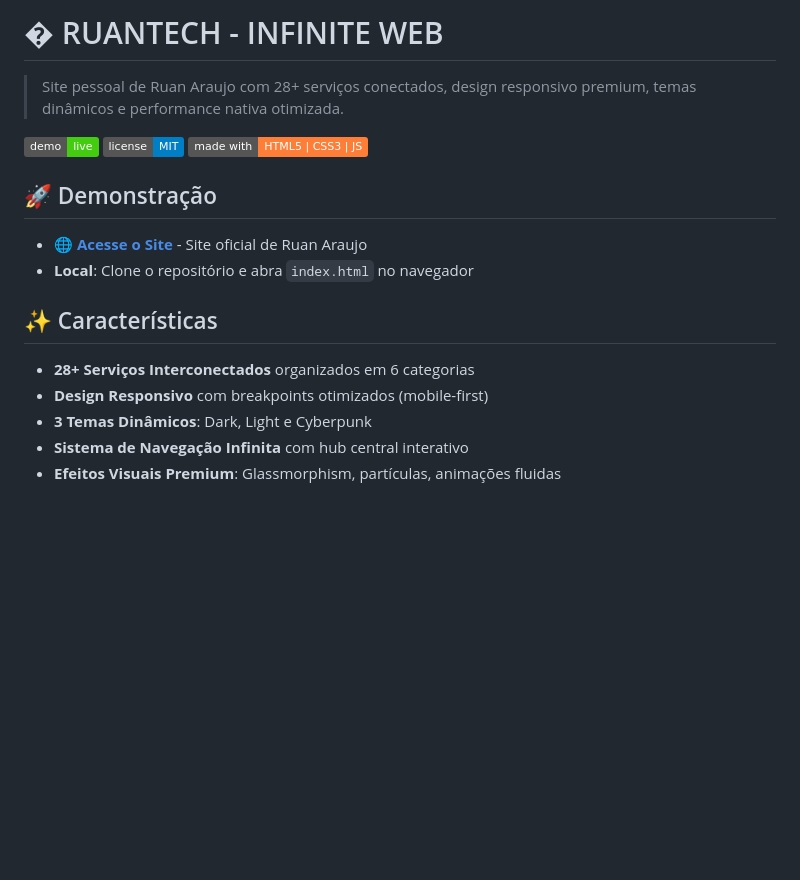
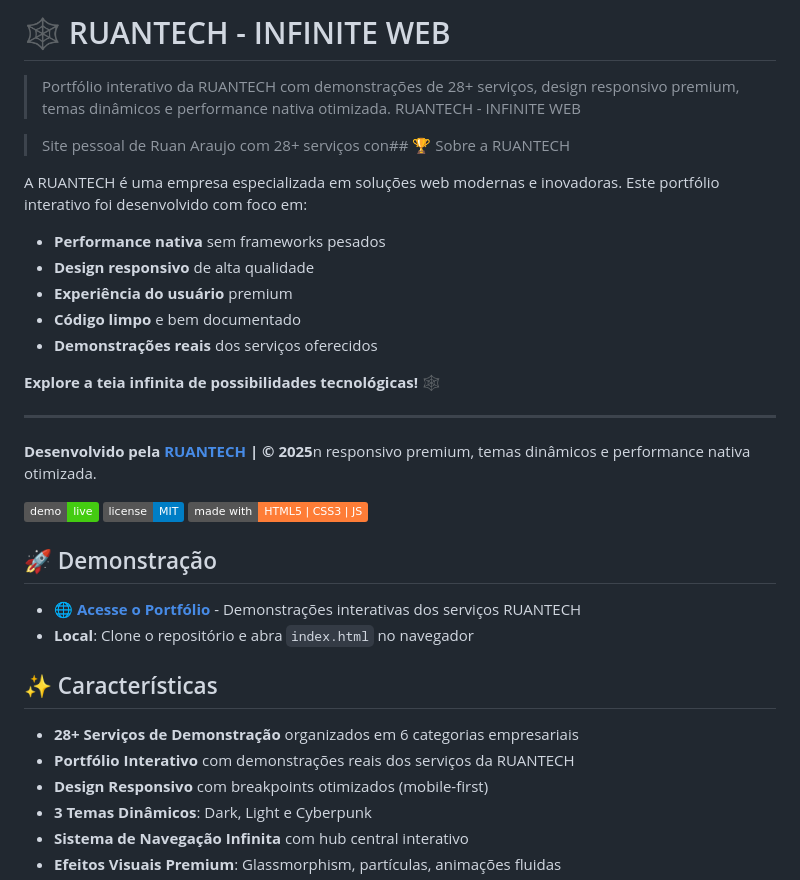
Before and after one commit to ruan1araujo/RUANTECH, a Markdown page: README.md, the part around the change printed below. GitHub-like rendering; badges without logos; blank space fills up the shorter version.

Commit message:
docs: ajustar README para portfólio corporativo da RUANTECH - empresa de demonstrações de serviços

```diff
--- a/README.md
+++ b/README.md
@@ -1,6 +1,22 @@
-# �️ RUANTECH - INFINITE WEB
+# 🕸️ RUANTECH - INFINITE WEB
 
-> Site pessoal de Ruan Araujo com 28+ serviços conectados, design responsivo premium, temas dinâmicos e performance nativa otimizada.
+> Portfólio interativo da RUANTECH com demonstrações de 28+ serviços, design responsivo premium, temas dinâmicos e performance nativa otimizada.️ RUANTECH - INFINITE WEB
+
+> Site pessoal de Ruan Araujo com 28+ serviços con## 🏆 Sobre a RUANTECH
+
+A RUANTECH é uma empresa especializada em soluções web modernas e inovadoras. Este portfólio interativo foi desenvolvido com foco em:
+
+- **Performance nativa** sem frameworks pesados
+- **Design responsivo** de alta qualidade
+- **Experiência do usuário** premium
+- **Código limpo** e bem documentado
+- **Demonstrações reais** dos serviços oferecidos
+
+**Explore a teia infinita de possibilidades tecnológicas! 🕸️**
+
+---
+
+**Desenvolvido pela [RUANTECH](https://github.com/ruan1araujo) | © 2025**n responsivo premium, temas dinâmicos e performance nativa otimizada.
 
 [![Live Demo](https://img.shields.io/badge/demo-live-brightgreen)](https://ruan1araujo.github.io/RUANTECH/)
 [![License](https://img.shields.io/badge/license-MIT-blue.svg)](LICENSE)
@@ -8,12 +24,13 @@
 
 ## 🚀 Demonstração
 
-- **[🌐 Acesse o Site](https://ruan1araujo.github.io/RUANTECH/)** - Site oficial de Ruan Araujo
+- **[🌐 Acesse o Portfólio](https://ruan1araujo.github.io/RUANTECH/)** - Demonstrações interativas dos serviços RUANTECH
 - **Local**: Clone o repositório e abra `index.html` no navegador
 
 ## ✨ Características
 
-- **28+ Serviços Interconectados** organizados em 6 categorias
+- **28+ Serviços de Demonstração** organizados em 6 categorias empresariais
+- **Portfólio Interativo** com demonstrações reais dos serviços da RUANTECH
 - **Design Responsivo** com breakpoints otimizados (mobile-first)
 - **3 Temas Dinâmicos**: Dark, Light e Cyberpunk
 - **Sistema de Navegação Infinita** com hub central interativo
```
Also changed, not shown: other parts of README.md (+12 -7 lines).
